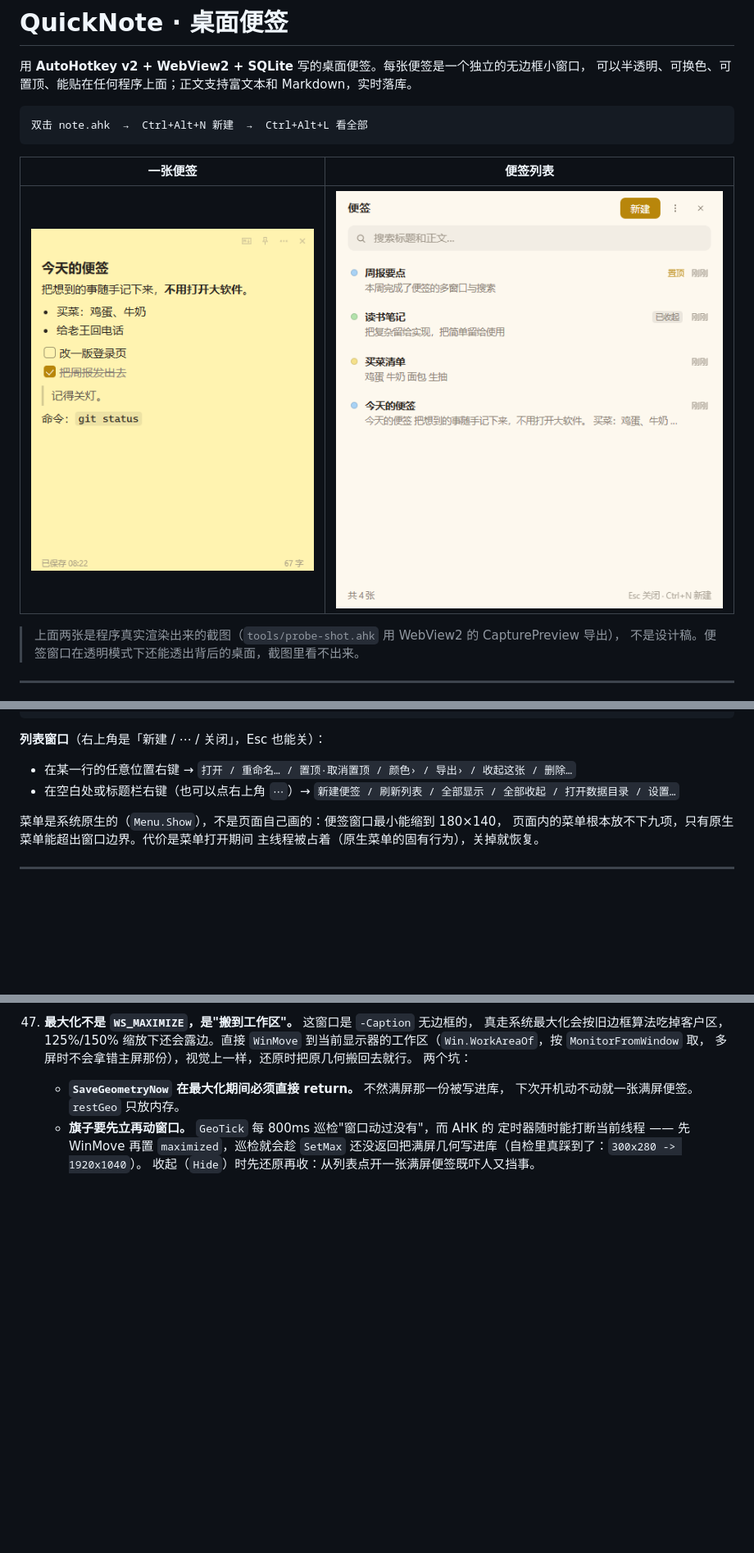
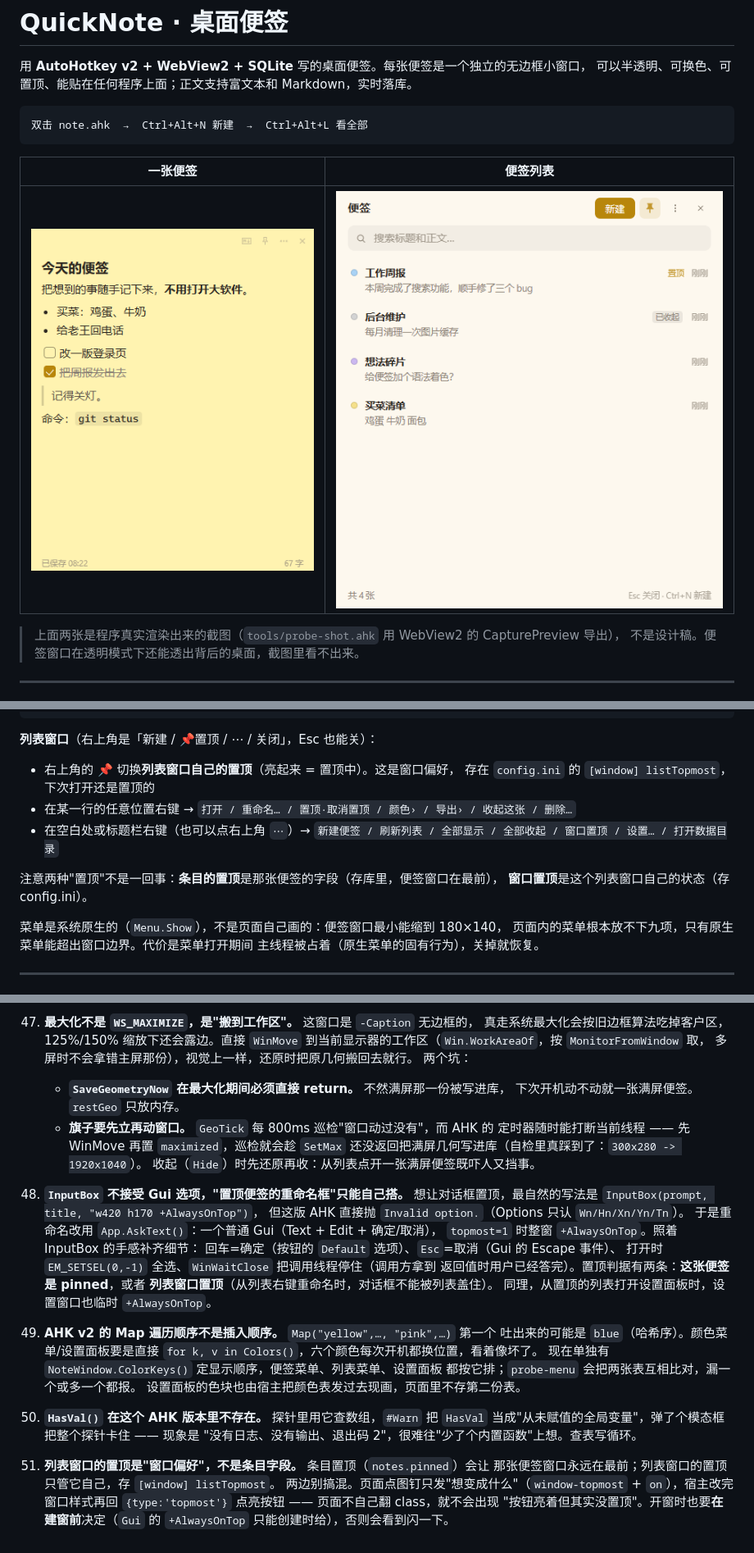
Before and after one commit to hexiyou/ahk-webview2-notes, a Markdown page: README.md, 3 parts joined by grey strips. Shown at 82% size. Rendered like a GitHub page; pictures changed too: assets/shot-list.png; blank space fills up the shorter version.

````diff
--- a/README.md
+++ b/README.md
@@ -169,10 +170,15 @@ runtime\AutoHotkey64.exe note.ahk
 删除这张…      带二次确认
 ```
 
-**列表窗口**（右上角是「新建 / ⋯ / 关闭」，Esc 也能关）：
+**列表窗口**（右上角是「新建 / 📌置顶 / ⋯ / 关闭」，Esc 也能关）：
 
+- 右上角的 📌 切换**列表窗口自己的置顶**（亮起来 = 置顶中）。这是窗口偏好，
+  存在 `config.ini` 的 `[window] listTopmost`，下次打开还是置顶的
 - 在某一行的任意位置右键 → `打开 / 重命名… / 置顶·取消置顶 / 颜色› / 导出› / 收起这张 / 删除…`
-- 在空白处或标题栏右键（也可以点右上角 `⋯`）→ `新建便签 / 刷新列表 / 全部显示 / 全部收起 / 打开数据目录 / 设置…`
+- 在空白处或标题栏右键（也可以点右上角 `⋯`）→ `新建便签 / 刷新列表 / 全部显示 / 全部收起 / 窗口置顶 / 设置… / 打开数据目录`
+
+注意两种"置顶"不是一回事：**条目的置顶**是那张便签的字段（存库里，便签窗口在最前），
+**窗口置顶**是这个列表窗口自己的状态（存 config.ini）。
 
 菜单是系统原生的（`Menu.Show`），不是页面自己画的：便签窗口最小能缩到 180×140，
 页面内的菜单根本放不下九项，只有原生菜单能超出窗口边界。代价是菜单打开期间
@@ -709,3 +725,32 @@ pwsh -File tools/make-icon.ps1
       定时器随时能打断当前线程 —— 先 WinMove 再置 `maximized`，巡检就会趁
       `SetMax` 还没返回把满屏几何写进库（自检里真踩到了：`300x280 -> 1920x1040`）。
     收起（`Hide`）时先还原再收：从列表点开一张满屏便签既吓人又挡事。
+
+48. **`InputBox` 不接受 Gui 选项，"置顶便签的重命名框"只能自己搭。**
+    想让对话框置顶，最自然的写法是 `InputBox(prompt, title, "w420 h170 +AlwaysOnTop")`，
+    但这版 AHK 直接抛 `Invalid option.`（Options 只认 `Wn/Hn/Xn/Yn/Tn`）。
+    于是重命名改用 `App.AskText()`：一个普通 Gui（Text + Edit + 确定/取消），
+    `topmost=1` 时整窗 `+AlwaysOnTop`。照着 InputBox 的手感补齐细节：
+    回车=确定（按钮的 `Default` 选项）、`Esc`=取消（Gui 的 Escape 事件）、
+    打开时 `EM_SETSEL(0,-1)` 全选、`WinWaitClose` 把调用线程停住（调用方拿到
+    返回值时用户已经答完）。置顶判据有两条：**这张便签是 pinned**，或者
+    **列表窗口置顶**（从列表右键重命名时，对话框不能被列表盖住）。
+    同理，从置顶的列表打开设置面板时，设置窗口也临时 `+AlwaysOnTop`。
+
+49. **AHK v2 的 Map 遍历顺序不是插入顺序。** `Map("yellow",…, "pink",…)` 第一个
+    吐出来的可能是 `blue`（哈希序）。颜色菜单/设置面板要是直接
+    `for k, v in Colors()`，六个颜色每次开机都换位置，看着像坏了。
+    现在单独有 `NoteWindow.ColorKeys()` 定显示顺序，便签菜单、列表菜单、设置面板
+    都按它排；`probe-menu` 会把两张表互相比对，漏一个或多一个都报。
+    设置面板的色块也由宿主把颜色表发过去现画，页面里不存第二份表。
+
+50. **`HasVal()` 在这个 AHK 版本里不存在。** 探针里用它查数组，`#Warn` 把
+    `HasVal` 当成"从未赋值的全局变量"，弹了个模态框把整个探针卡住 —— 现象是
+    "没有日志、没有输出、退出码 2"，很难往"少了个内置函数"上想。查表写循环。
+
+51. **列表窗口的置顶是"窗口偏好"，不是条目字段。** 条目置顶（`notes.pinned`）会让
+    那张便签窗口永远在最前；列表窗口的置顶只管它自己，存 `[window] listTopmost`。
+    两边别搞混。页面点图钉只发"想变成什么"（`window-topmost` + `on`），宿主改完
+    窗口样式再回 `{type:'topmost'}` 点亮按钮 —— 页面不自己翻 class，就不会出现
+    "按钮亮着但其实没置顶"。开窗时也要**在建窗前**决定（`Gui` 的 `+AlwaysOnTop`
+    只能创建时给），否则会看到闪一下。
````
Also changed, not shown: other parts of README.md (+17 -6 lines), assets/shot-settings.png, 13 other files.
